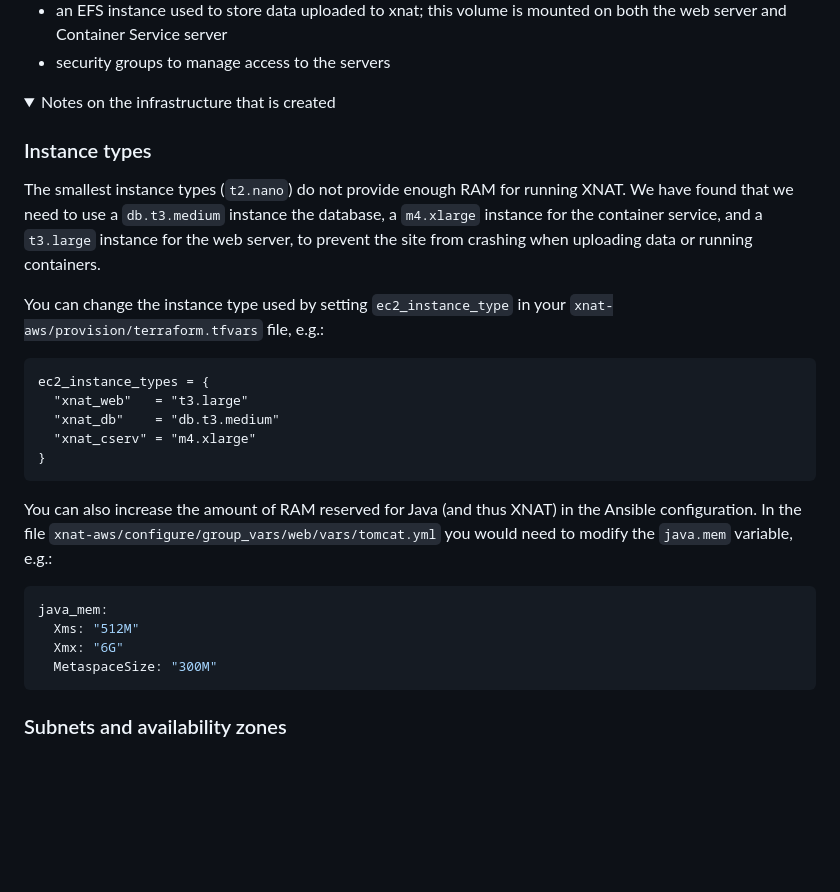
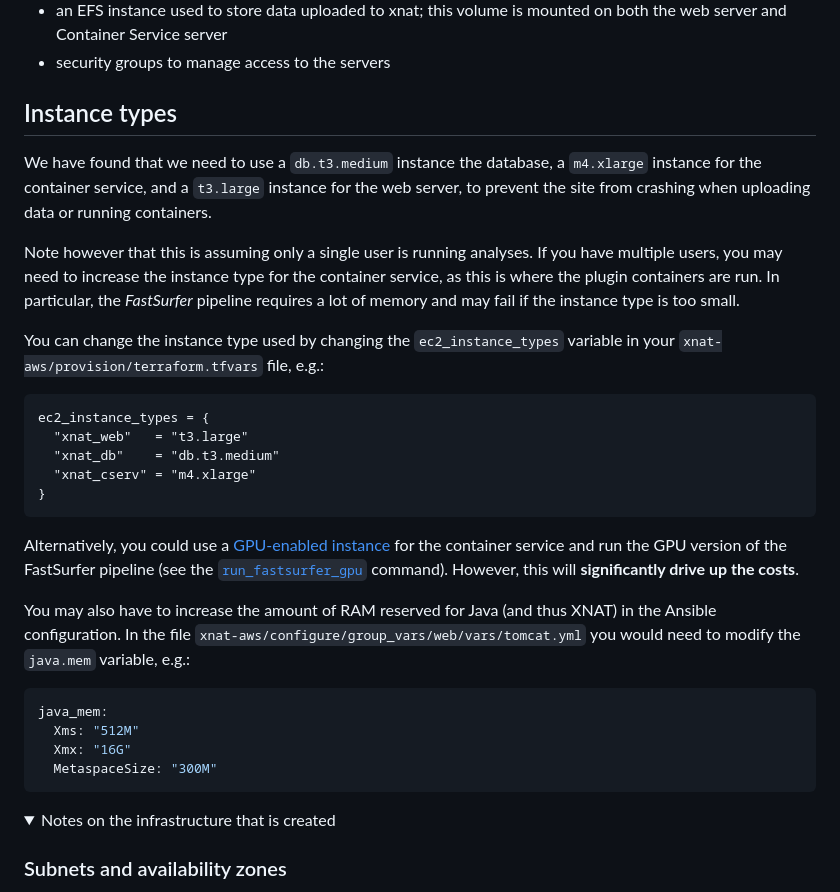
Before and after one commit to UCL-MIRSG/xnat-aws, a Markdown page: provision/README.md, the part around the change. GitHub-like rendering; folded sections open; blank space fills up the shorter version.

Commit message:
Update notes about EC2 instance types

````diff
--- a/provision/README.md
+++ b/provision/README.md
@@ -12,16 +12,18 @@ The Terraform scripts will create the following infrastructure on AWS:
 - an EFS instance used to store data uploaded to xnat; this volume is mounted on both the web server and Container Service server
 - security groups to manage access to the servers
 
-<details><summary>Notes on the infrastructure that is created</summary>
+## Instance types
 
-### Instance types
+We have found that we need to use a `db.t3.medium` instance the database, a `m4.xlarge` instance for
+the container service, and a `t3.large` instance for the web server, to prevent the site from
+crashing when uploading data or running containers.
 
-The smallest instance types (`t2.nano`) do not provide enough RAM for running XNAT. We have found
-that we need to use a `db.t3.medium` instance the database, a `m4.xlarge` instance for the container
-service, and a `t3.large` instance for the web server, to prevent the site from crashing when
-uploading data or running containers.
+Note however that this is assuming only a single user is running analyses. If you have multiple
+users, you may need to increase the instance type for the container service, as this
+is where the plugin containers are run. In particular, the *FastSurfer* pipeline requires a lot of
+memory and may fail if the instance type is too small.
 
-You can change the instance type used by setting `ec2_instance_type` in your `xnat-aws/provision/terraform.tfvars` file, e.g.:
+You can change the instance type used by changing the `ec2_instance_types` variable in your `xnat-aws/provision/terraform.tfvars` file, e.g.:
 
 ```terraform
 ec2_instance_types = {
@@ -31,14 +33,21 @@ ec2_instance_types = {
 }
 ```
 
-You can also increase the amount of RAM reserved for Java (and thus XNAT) in the Ansible configuration. In the file `xnat-aws/configure/group_vars/web/vars/tomcat.yml` you would need to modify the `java.mem` variable, e.g.:
+Alternatively, you could use a [GPU-enabled instance](https://aws.amazon.com/ec2/instance-types/g4/)
+for the container service and run the GPU version of the FastSurfer pipeline (see the
+[`run_fastsurfer_gpu`](../configure/playbooks/roles/container_service_client/files/recon-all-gpu-command.json)
+command). However, this will **significantly drive up the costs**.
+
+You may also have to increase the amount of RAM reserved for Java (and thus XNAT) in the Ansible configuration. In the file `xnat-aws/configure/group_vars/web/vars/tomcat.yml` you would need to modify the `java.mem` variable, e.g.:
 
 ```yaml
 java_mem:
   Xms: "512M"
-  Xmx: "6G"
+  Xmx: "16G"
   MetaspaceSize: "300M"
 ```
+
+<details><summary>Notes on the infrastructure that is created</summary>
 
 ### Subnets and availability zones
 
````
